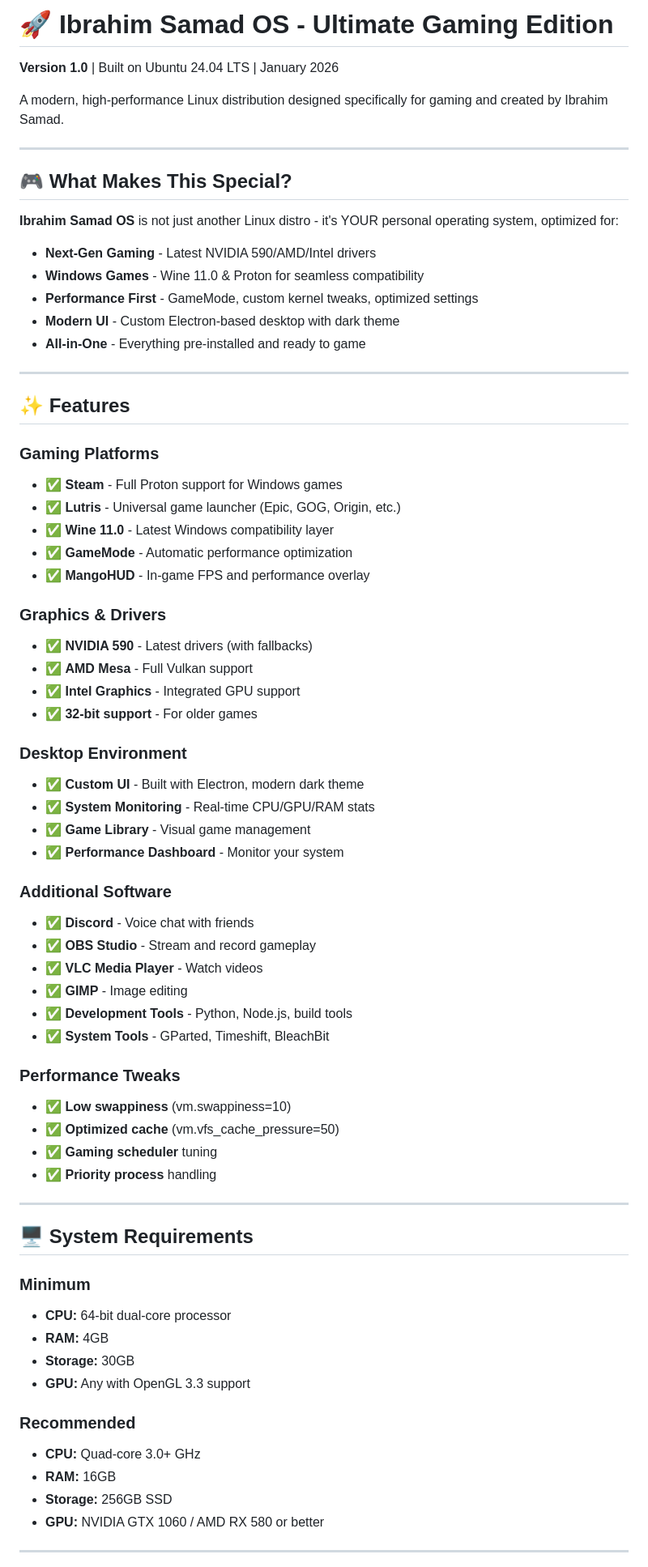
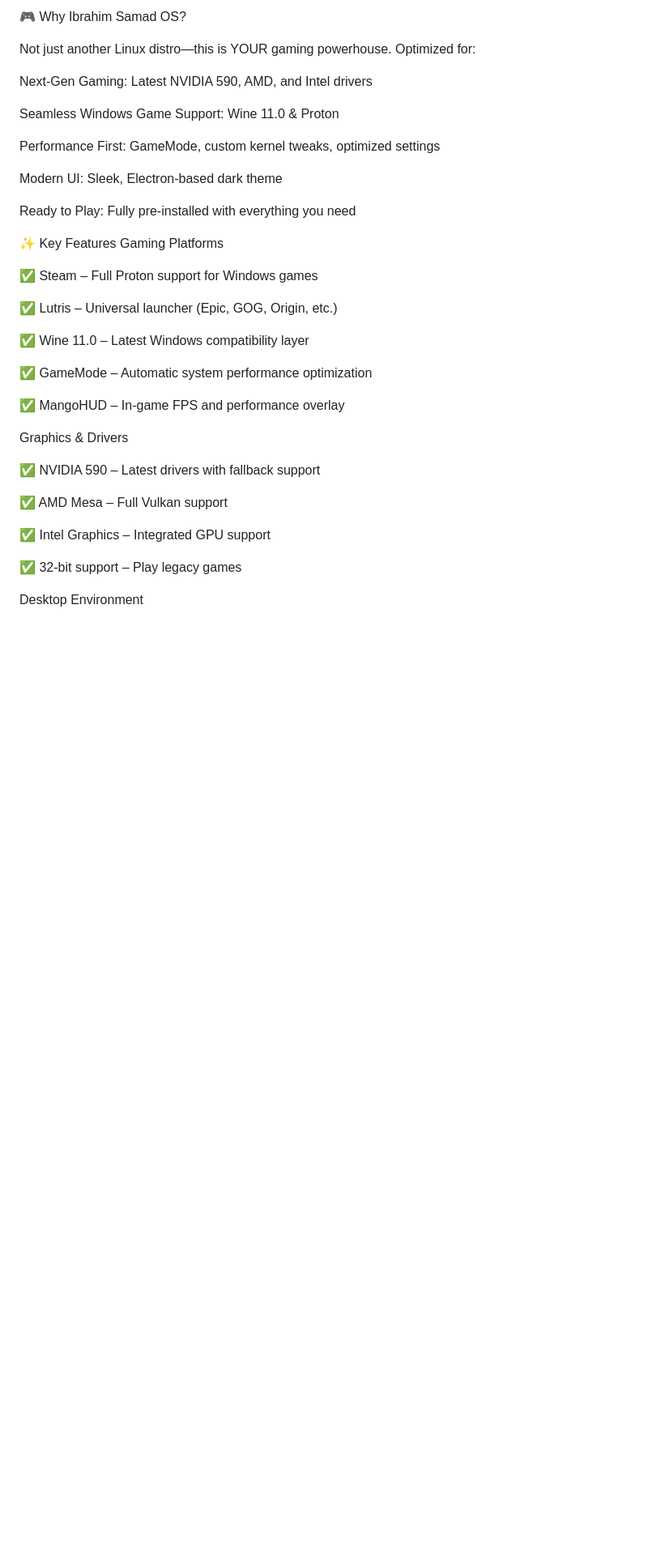
Before and after one commit to Ibrahim4594/Ibrahim-Samad-OS, a Markdown page: README.md, the part around one of its changes. Shown at 81% size. GitHub-like rendering; blank space fills up the shorter version.

```diff
--- a/README.md
+++ b/README.md
@@ -1,73 +1,40 @@
-# 🚀 Ibrahim Samad OS - Ultimate Gaming Edition
+🎮 Why Ibrahim Samad OS?
 
-**Version 1.0** | Built on Ubuntu 24.04 LTS | January 2026
+Not just another Linux distro—this is YOUR gaming powerhouse.
+Optimized for:
 
-A modern, high-performance Linux distribution designed specifically for gaming and created by Ibrahim Samad.
+Next-Gen Gaming: Latest NVIDIA 590, AMD, and Intel drivers
 
----
+Seamless Windows Game Support: Wine 11.0 & Proton
 
-## 🎮 What Makes This Special?
+Performance First: GameMode, custom kernel tweaks, optimized settings
 
-**Ibrahim Samad OS** is not just another Linux distro - it's YOUR personal operating system, optimized for:
+Modern UI: Sleek, Electron-based dark theme
 
-- **Next-Gen Gaming** - Latest NVIDIA 590/AMD/Intel drivers
-- **Windows Games** - Wine 11.0 & Proton for seamless compatibility
-- **Performance First** - GameMode, custom kernel tweaks, optimized settings
-- **Modern UI** - Custom Electron-based desktop with dark theme
-- **All-in-One** - Everything pre-installed and ready to game
+Ready to Play: Fully pre-installed with everything you need
 
----
+✨ Key Features
+Gaming Platforms
 
-## ✨ Features
+✅ Steam – Full Proton support for Windows games
 
-### Gaming Platforms
-- ✅ **Steam** - Full Proton support for Windows games
-- ✅ **Lutris** - Universal game launcher (Epic, GOG, Origin, etc.)
-- ✅ **Wine 11.0** - Latest Windows compatibility layer
-- ✅ **GameMode** - Automatic performance optimization
-- ✅ **MangoHUD** - In-game FPS and performance overlay
+✅ Lutris – Universal launcher (Epic, GOG, Origin, etc.)
 
-### Graphics & Drivers
-- ✅ **NVIDIA 590** - Latest drivers (with fallbacks)
-- ✅ **AMD Mesa** - Full Vulkan support
-- ✅ **Intel Graphics** - Integrated GPU support
-- ✅ **32-bit support** - For older games
+✅ Wine 11.0 – Latest Windows compatibility layer
 
-### Desktop Environment
-- ✅ **Custom UI** - Built with Electron, modern dark theme
-- ✅ **System Monitoring** - Real-time CPU/GPU/RAM stats
-- ✅ **Game Library** - Visual game management
-- ✅ **Performance Dashboard** - Monitor your system
+✅ GameMode – Automatic system performance optimization
 
-### Additional Software
-- ✅ **Discord** - Voice chat with friends
-- ✅ **OBS Studio** - Stream and record gameplay
-- ✅ **VLC Media Player** - Watch videos
-- ✅ **GIMP** - Image editing
-- ✅ **Development Tools** - Python, Node.js, build tools
-- ✅ **System Tools** - GParted, Timeshift, BleachBit
+✅ MangoHUD – In-game FPS and performance overlay
 
-### Performance Tweaks
-- ✅ **Low swappiness** (vm.swappiness=10)
-- ✅ **Optimized cache** (vm.vfs_cache_pressure=50)
-- ✅ **Gaming scheduler** tuning
-- ✅ **Priority process** handling
+Graphics & Drivers
 
----
+✅ NVIDIA 590 – Latest drivers with fallback support
 
-## 🖥️ System Requirements
+✅ AMD Mesa – Full Vulkan support
 
-### Minimum
-- **CPU:** 64-bit dual-core processor
-- **RAM:** 4GB
-- **Storage:** 30GB
-- **GPU:** Any with OpenGL 3.3 support
+✅ Intel Graphics – Integrated GPU support
 
-### Recommended
-- **CPU:** Quad-core 3.0+ GHz
-- **RAM:** 16GB
-- **Storage:** 256GB SSD
-- **GPU:** NVIDIA GTX 1060 / AMD RX 580 or better
+✅ 32-bit support – Play legacy games
 
----
+Desktop Environment
 
```
Also changed, not shown: other parts of README.md (+127 -163 lines).
